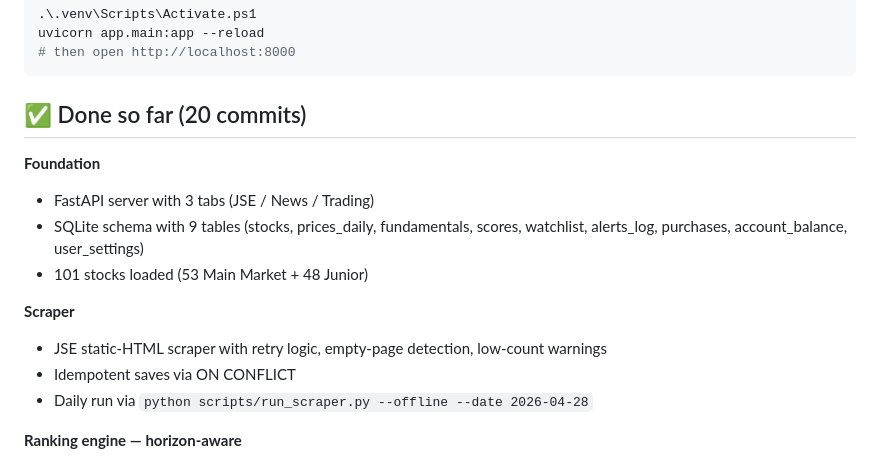
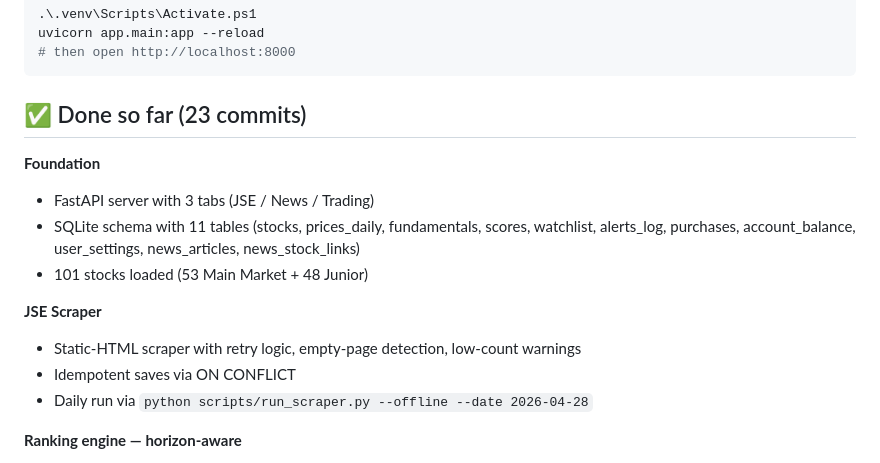
Before and after one commit to shavon195/jsedge, a Markdown page: NEXT.md, the part around one of its changes. Rendered like a GitHub page.

````diff
--- a/NEXT.md
+++ b/NEXT.md
@@ -8,15 +8,15 @@ uvicorn app.main:app --reload
 # then open http://localhost:8000
 ```
 
-## ✅ Done so far (20 commits)
+## ✅ Done so far (23 commits)
 
 **Foundation**
 - FastAPI server with 3 tabs (JSE / News / Trading)
-- SQLite schema with 9 tables (stocks, prices_daily, fundamentals, scores, watchlist, alerts_log, purchases, account_balance, user_settings)
+- SQLite schema with 11 tables (stocks, prices_daily, fundamentals, scores, watchlist, alerts_log, purchases, account_balance, user_settings, news_articles, news_stock_links)
 - 101 stocks loaded (53 Main Market + 48 Junior)
 
-**Scraper**
-- JSE static-HTML scraper with retry logic, empty-page detection, low-count warnings
+**JSE Scraper**
+- Static-HTML scraper with retry logic, empty-page detection, low-count warnings
 - Idempotent saves via ON CONFLICT
 - Daily run via `python scripts/run_scraper.py --offline --date 2026-04-28`
 
````
Also changed, not shown: other parts of NEXT.md (+66 -18 lines).
